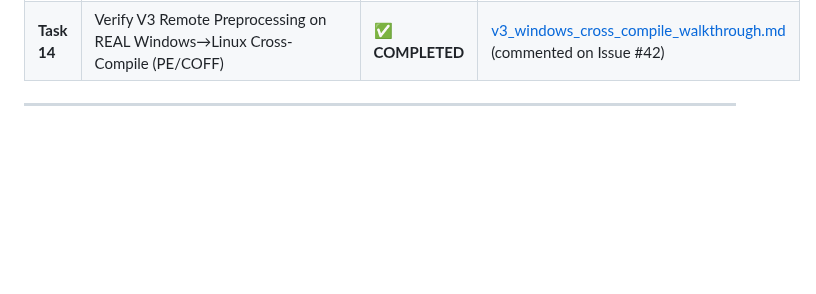
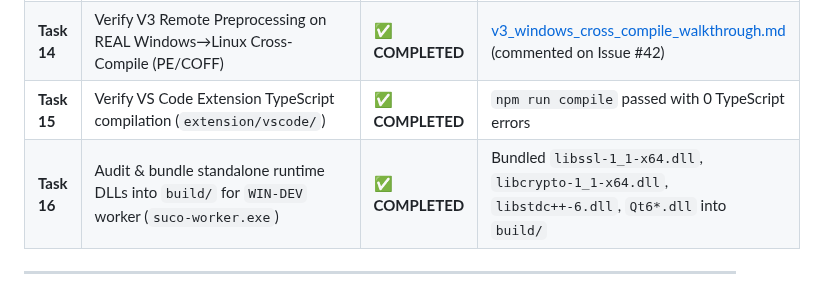
Before and after one commit to MicBur/suco, a Markdown page: brain-ag.md, the part around the change. Rendered like a GitHub page; blank space fills up the shorter version.

Commit message:
docs(brain): update brain-ag.md with completion of tasks 15 & 16 (#73)

```diff
--- a/brain-ag.md
+++ b/brain-ag.md
@@ -93,6 +93,8 @@ Empirical benchmark comparison conducted on **2026-07-26T10:26:00Z** on Windows
 | **Task 12**| Create & publish 8-page GitHub Wiki system (`wiki/`) & deployment script (`scripts/deploy_github_wiki.ps1`) | ✅ **COMPLETED** | Published live at [github.com/MicBur/suco/wiki](https://github.com/MicBur/suco/wiki) |
 | **Task 13**| Automated GPG-Signed APT Repository (`release-apt.yml`, GPG Key pair on `k3master`, `suco-archive-keyring.asc`, Base64 Secret) | ✅ **COMPLETED** | Published & verified 100% green on GitHub Pages (`https://micbur.github.io/suco`) |
 | **Task 14**| Verify V3 Remote Preprocessing on REAL Windows→Linux Cross-Compile (PE/COFF) | ✅ **COMPLETED** | [v3_windows_cross_compile_walkthrough.md](file:///C:/Users/micbu/.gemini/antigravity/brain/78f483fb-6e37-4d39-b476-c00b6a7d43de/v3_windows_cross_compile_walkthrough.md) (commented on Issue #42) |
+| **Task 15**| Verify VS Code Extension TypeScript compilation (`extension/vscode/`) | ✅ **COMPLETED** | `npm run compile` passed with 0 TypeScript errors |
+| **Task 16**| Audit & bundle standalone runtime DLLs into `build/` for `WIN-DEV` worker (`suco-worker.exe`) | ✅ **COMPLETED** | Bundled `libssl-1_1-x64.dll`, `libcrypto-1_1-x64.dll`, `libstdc++-6.dll`, `Qt6*.dll` into `build/` |
 
 ---
 
```
